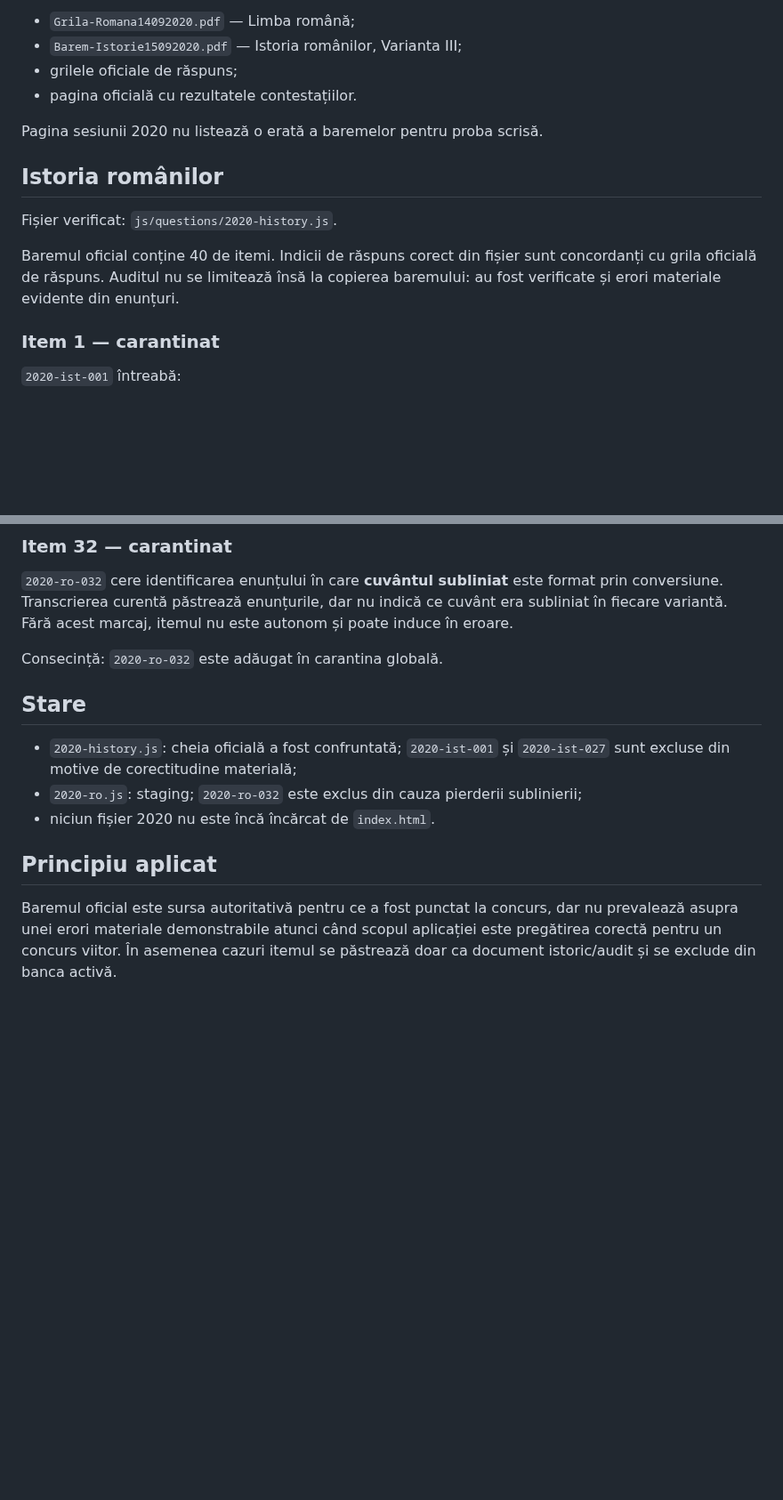
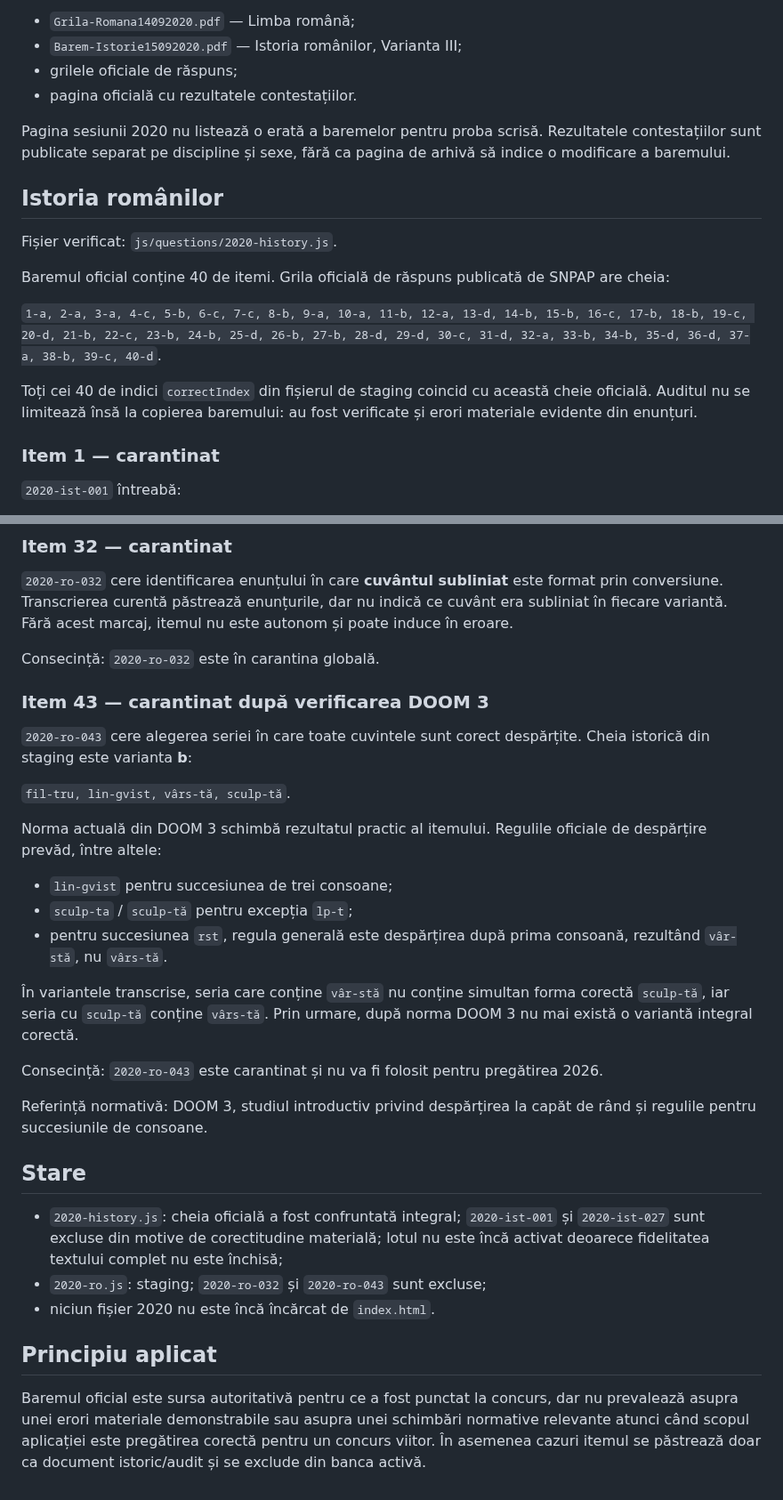
Before and after one commit to alin-talfes/admitere, a Markdown page: audit/2020.md, 2 parts joined by grey strips. Shown at 89% size. GitHub-like rendering; blank space fills up the shorter version.

Commit message:
Extinde auditul 2020 cu cheia oficiala si filtrul DOOM 3

```diff
--- a/audit/2020.md
+++ b/audit/2020.md
@@ -14,13 +14,17 @@ Documente oficiale identificate/verificate:
 - grilele oficiale de răspuns;
 - pagina oficială cu rezultatele contestațiilor.
 
-Pagina sesiunii 2020 nu listează o erată a baremelor pentru proba scrisă.
+Pagina sesiunii 2020 nu listează o erată a baremelor pentru proba scrisă. Rezultatele contestațiilor sunt publicate separat pe discipline și sexe, fără ca pagina de arhivă să indice o modificare a baremului.
 
 ## Istoria românilor
 
 Fișier verificat: `js/questions/2020-history.js`.
 
-Baremul oficial conține 40 de itemi. Indicii de răspuns corect din fișier sunt concordanți cu grila oficială de răspuns. Auditul nu se limitează însă la copierea baremului: au fost verificate și erori materiale evidente din enunțuri.
+Baremul oficial conține 40 de itemi. Grila oficială de răspuns publicată de SNPAP are cheia:
+
+`1-a, 2-a, 3-a, 4-c, 5-b, 6-c, 7-c, 8-b, 9-a, 10-a, 11-b, 12-a, 13-d, 14-b, 15-b, 16-c, 17-b, 18-b, 19-c, 20-d, 21-b, 22-c, 23-b, 24-b, 25-d, 26-b, 27-b, 28-d, 29-d, 30-c, 31-d, 32-a, 33-b, 34-b, 35-d, 36-d, 37-a, 38-b, 39-c, 40-d`.
+
+Toți cei 40 de indici `correctIndex` din fișierul de staging coincid cu această cheie oficială. Auditul nu se limitează însă la copierea baremului: au fost verificate și erori materiale evidente din enunțuri.
 
 ### Item 1 — carantinat
 
@@ -59,14 +63,32 @@ Lotul conține 50 de itemi și reproduce o cheie asociată baremului/grilei ofic
 
 `2020-ro-032` cere identificarea enunțului în care **cuvântul subliniat** este format prin conversiune. Transcrierea curentă păstrează enunțurile, dar nu indică ce cuvânt era subliniat în fiecare variantă. Fără acest marcaj, itemul nu este autonom și poate induce în eroare.
 
-Consecință: `2020-ro-032` este adăugat în carantina globală.
+Consecință: `2020-ro-032` este în carantina globală.
+
+### Item 43 — carantinat după verificarea DOOM 3
+
+`2020-ro-043` cere alegerea seriei în care toate cuvintele sunt corect despărțite. Cheia istorică din staging este varianta **b**:
+
+`fil-tru, lin-gvist, vârs-tă, sculp-tă`.
+
+Norma actuală din DOOM 3 schimbă rezultatul practic al itemului. Regulile oficiale de despărțire prevăd, între altele:
+
+- `lin-gvist` pentru succesiunea de trei consoane;
+- `sculp-ta` / `sculp-tă` pentru excepția `lp-t`;
+- pentru succesiunea `rst`, regula generală este despărțirea după prima consoană, rezultând `vâr-stă`, nu `vârs-tă`.
+
+În variantele transcrise, seria care conține `vâr-stă` nu conține simultan forma corectă `sculp-tă`, iar seria cu `sculp-tă` conține `vârs-tă`. Prin urmare, după norma DOOM 3 nu mai există o variantă integral corectă.
+
+Consecință: `2020-ro-043` este carantinat și nu va fi folosit pentru pregătirea 2026.
+
+Referință normativă: DOOM 3, studiul introductiv privind despărțirea la capăt de rând și regulile pentru succesiunile de consoane.
 
 ## Stare
 
-- `2020-history.js`: cheia oficială a fost confruntată; `2020-ist-001` și `2020-ist-027` sunt excluse din motive de corectitudine materială;
-- `2020-ro.js`: staging; `2020-ro-032` este exclus din cauza pierderii sublinierii;
+- `2020-history.js`: cheia oficială a fost confruntată integral; `2020-ist-001` și `2020-ist-027` sunt excluse din motive de corectitudine materială; lotul nu este încă activat deoarece fidelitatea textului complet nu este închisă;
+- `2020-ro.js`: staging; `2020-ro-032` și `2020-ro-043` sunt excluse;
 - niciun fișier 2020 nu este încă încărcat de `index.html`.
 
 ## Principiu aplicat
 
-Baremul oficial este sursa autoritativă pentru ce a fost punctat la concurs, dar nu prevalează asupra unei erori materiale demonstrabile atunci când scopul aplicației este pregătirea corectă pentru un concurs viitor. În asemenea cazuri itemul se păstrează doar ca document istoric/audit și se exclude din banca activă.
+Baremul oficial este sursa autoritativă pentru ce a fost punctat la concurs, dar nu prevalează asupra unei erori materiale demonstrabile sau asupra unei schimbări normative relevante atunci când scopul aplicației este pregătirea corectă pentru un concurs viitor. În asemenea cazuri itemul se păstrează doar ca document istoric/audit și se exclude din banca activă.
```
Also changed, not shown: other parts of audit/2020.md (+2 -2 lines).
